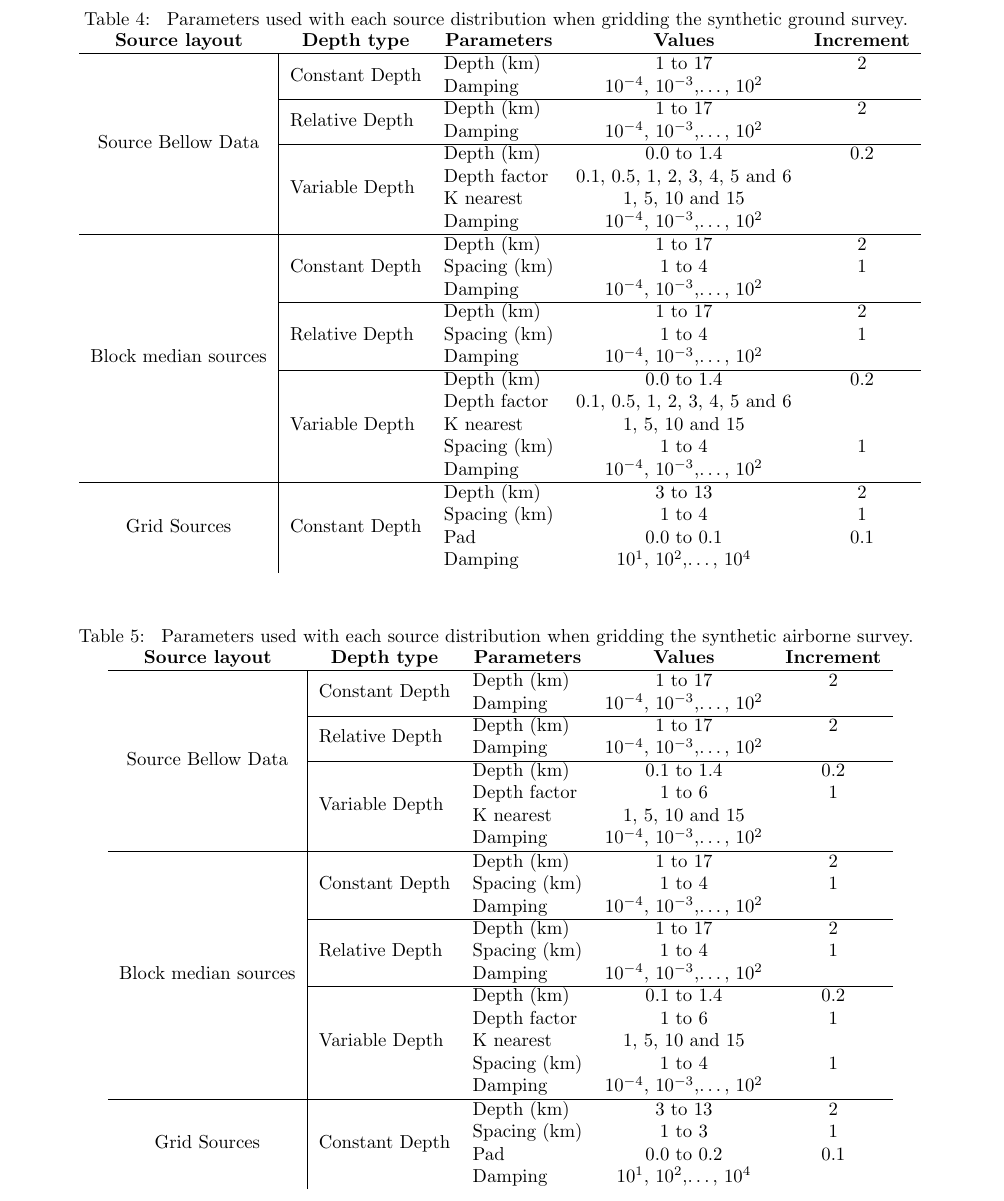
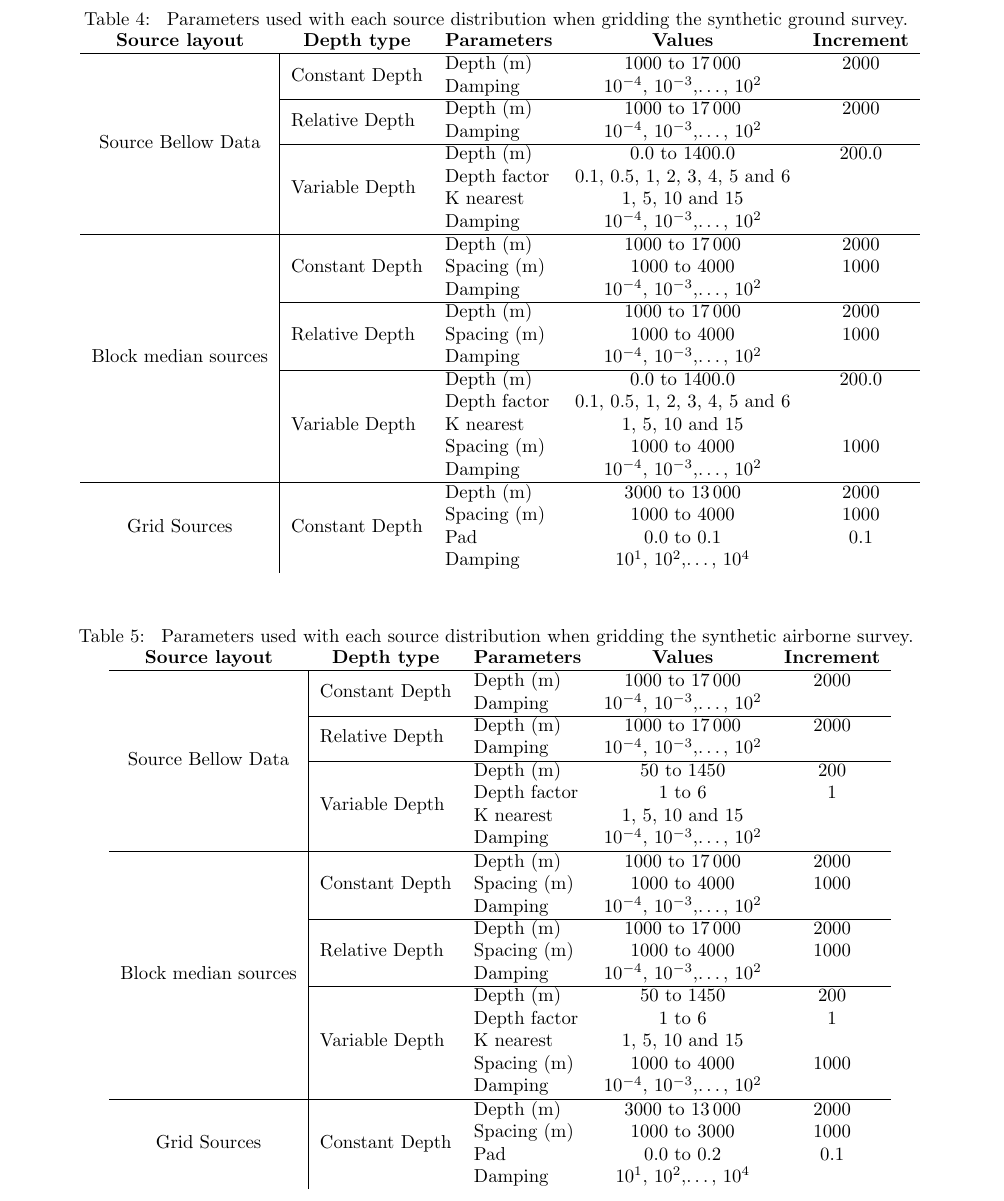
Before and after one commit to compgeolab/eql-gradient-boosted, a LaTeX paper (manuscript/manuscript.tex, which reads manuscript/parameters_airborne_survey.tex, manuscript/parameters_ground_survey.tex): part of page 10 of 10, cut so that both start at the same text. Compiled offline with pdfLaTeX.

Commit message:
Depths and spacing are presented in meters

```diff
--- a/manuscript/manuscript.tex
+++ b/manuscript/manuscript.tex
@@ -1000,7 +1000,7 @@ All rights reserved.
 
         \multirow{8}{*}{Source Bellow Data}
             & \multirow{2}{*}{Constant Depth}
-                & Depth (km)
+                & Depth (m)
                 & \GroundSourceBellowDataConstantDepthDepth
                 & \GroundSourceBellowDataConstantDepthDepthIncrement \\
             &
@@ -1009,7 +1009,7 @@ All rights reserved.
                 & \GroundSourceBellowDataConstantDepthDampingIncrement \\
             \cline{2-5}
             & \multirow{2}{*}{Relative Depth}
-                & Depth (km)
+                & Depth (m)
                 & \GroundSourceBellowDataRelativeDepthDepth
                 & \GroundSourceBellowDataRelativeDepthDepthIncrement \\
             &
@@ -1018,7 +1018,7 @@ All rights reserved.
                 & \GroundSourceBellowDataRelativeDepthDampingIncrement \\
             \cline{2-5}
             & \multirow{4}{*}{Variable Depth}
-                & Depth (km)
+                & Depth (m)
                 & \GroundSourceBellowDataVariableDepthDepth
                 & \GroundSourceBellowDataVariableDepthDepthIncrement \\
             &
@@ -1037,11 +1037,11 @@ All rights reserved.
 
         \multirow{11}{*}{Block median sources}
             & \multirow{3}{*}{Constant Depth}
-                & Depth (km)
+                & Depth (m)
                 & \GroundBlockMedianSourcesConstantDepthDepth
                 & \GroundBlockMedianSourcesConstantDepthDepthIncrement \\
             &
-                & Spacing (km)
+                & Spacing (m)
                 & \GroundBlockMedianSourcesConstantDepthSpacing
                 & \GroundBlockMedianSourcesConstantDepthSpacingIncrement \\
             &
@@ -1050,11 +1050,11 @@ All rights reserved.
                 & \GroundBlockMedianSourcesConstantDepthDampingIncrement \\
             \cline{2-5}
             & \multirow{3}{*}{Relative Depth}
-                & Depth (km)
+                & Depth (m)
                 & \GroundBlockMedianSourcesRelativeDepthDepth
                 & \GroundBlockMedianSourcesRelativeDepthDepthIncrement \\
             &
-                & Spacing (km)
+                & Spacing (m)
                 & \GroundBlockMedianSourcesRelativeDepthSpacing
                 & \GroundBlockMedianSourcesRelativeDepthSpacingIncrement \\
             &
@@ -1063,7 +1063,7 @@ All rights reserved.
                 & \GroundBlockMedianSourcesRelativeDepthDampingIncrement \\
             \cline{2-5}
             & \multirow{5}{*}{Variable Depth}
-                & Depth (km)
+                & Depth (m)
                 & \GroundBlockMedianSourcesVariableDepthDepth
                 & \GroundBlockMedianSourcesVariableDepthDepthIncrement \\
             &
@@ -1075,7 +1075,7 @@ All rights reserved.
                 & \GroundBlockMedianSourcesVariableDepthKNearest
                 & \GroundBlockMedianSourcesVariableDepthKNearestIncrement \\
             &
-                & Spacing (km)
+                & Spacing (m)
                 & \GroundBlockMedianSourcesVariableDepthSpacing
                 & \GroundBlockMedianSourcesVariableDepthSpacingIncrement \\
             &
@@ -1086,11 +1086,11 @@ All rights reserved.
 
         \multirow{4}{*}{Grid Sources}
             & \multirow{4}{*}{Constant Depth}
-                & Depth (km)
+                & Depth (m)
                     & \GroundGridSourcesConstantDepthDepth
                     & \GroundGridSourcesConstantDepthDepthIncrement \\
             &
-                & Spacing (km)
+                & Spacing (m)
                     & \GroundGridSourcesConstantDepthSpacing
                     & \GroundGridSourcesConstantDepthSpacingIncrement \\
             &
@@ -1121,7 +1121,7 @@ All rights reserved.
 
         \multirow{8}{*}{Source Bellow Data}
             & \multirow{2}{*}{Constant Depth}
-                & Depth (km)
+                & Depth (m)
                 & \AirborneSourceBellowDataConstantDepthDepth
                 & \AirborneSourceBellowDataConstantDepthDepthIncrement \\
             &
@@ -1130,7 +1130,7 @@ All rights reserved.
                 & \AirborneSourceBellowDataConstantDepthDampingIncrement \\
             \cline{2-5}
             & \multirow{2}{*}{Relative Depth}
-                & Depth (km)
+                & Depth (m)
                 & \AirborneSourceBellowDataRelativeDepthDepth
                 & \AirborneSourceBellowDataRelativeDepthDepthIncrement \\
             &
@@ -1139,7 +1139,7 @@ All rights reserved.
                 & \AirborneSourceBellowDataRelativeDepthDampingIncrement \\
             \cline{2-5}
             & \multirow{4}{*}{Variable Depth}
-                & Depth (km)
+                & Depth (m)
                 & \AirborneSourceBellowDataVariableDepthDepth
                 & \AirborneSourceBellowDataVariableDepthDepthIncrement \\
             &
@@ -1158,11 +1158,11 @@ All rights reserved.
 
         \multirow{11}{*}{Block median sources}
             & \multirow{3}{*}{Constant Depth}
-                & Depth (km)
+                & Depth (m)
                 & \AirborneBlockMedianSourcesConstantDepthDepth
                 & \AirborneBlockMedianSourcesConstantDepthDepthIncrement \\
             &
-                & Spacing (km)
+                & Spacing (m)
                 & \AirborneBlockMedianSourcesConstantDepthSpacing
                 & \AirborneBlockMedianSourcesConstantDepthSpacingIncrement \\
             &
@@ -1171,11 +1171,11 @@ All rights reserved.
                 & \AirborneBlockMedianSourcesConstantDepthDampingIncrement \\
             \cline{2-5}
             & \multirow{3}{*}{Relative Depth}
-                & Depth (km)
+                & Depth (m)
                 & \AirborneBlockMedianSourcesRelativeDepthDepth
                 & \AirborneBlockMedianSourcesRelativeDepthDepthIncrement \\
             &
-                & Spacing (km)
+                & Spacing (m)
                 & \AirborneBlockMedianSourcesRelativeDepthSpacing
                 & \AirborneBlockMedianSourcesRelativeDepthSpacingIncrement \\
             &
@@ -1184,7 +1184,7 @@ All rights reserved.
                 & \AirborneBlockMedianSourcesRelativeDepthDampingIncrement \\
             \cline{2-5}
             & \multirow{5}{*}{Variable Depth}
-                & Depth (km)
+                & Depth (m)
                 & \AirborneBlockMedianSourcesVariableDepthDepth
                 & \AirborneBlockMedianSourcesVariableDepthDepthIncrement \\
             &
@@ -1196,7 +1196,7 @@ All rights reserved.
                 & \AirborneBlockMedianSourcesVariableDepthKNearest
                 & \AirborneBlockMedianSourcesVariableDepthKNearestIncrement \\
             &
-                & Spacing (km)
+                & Spacing (m)
                 & \AirborneBlockMedianSourcesVariableDepthSpacing
                 & \AirborneBlockMedianSourcesVariableDepthSpacingIncrement \\
             &
@@ -1207,11 +1207,11 @@ All rights reserved.
 
         \multirow{4}{*}{Grid Sources}
             & \multirow{4}{*}{Constant Depth}
-                & Depth (km)
+                & Depth (m)
                     & \AirborneGridSourcesConstantDepthDepth
                     & \AirborneGridSourcesConstantDepthDepthIncrement \\
             &
-                & Spacing (km)
+                & Spacing (m)
                     & \AirborneGridSourcesConstantDepthSpacing
                     & \AirborneGridSourcesConstantDepthSpacingIncrement \\
             &
--- a/manuscript/parameters_airborne_survey.tex
+++ b/manuscript/parameters_airborne_survey.tex
@@ -1,46 +1,46 @@
 \newcommand{\AirborneSourceBellowDataConstantDepthDamping}{\num{e-4}, \num{e-3},$\dots$, \num{e2}}
 \newcommand{\AirborneSourceBellowDataConstantDepthDampingIncrement}{}
-\newcommand{\AirborneSourceBellowDataConstantDepthDepth}{\numrange{1}{17}}
-\newcommand{\AirborneSourceBellowDataConstantDepthDepthIncrement}{\num{2}}
+\newcommand{\AirborneSourceBellowDataConstantDepthDepth}{\numrange{1000}{17000}}
+\newcommand{\AirborneSourceBellowDataConstantDepthDepthIncrement}{\num{2000}}
 \newcommand{\AirborneSourceBellowDataRelativeDepthDamping}{\num{e-4}, \num{e-3},$\dots$, \num{e2}}
 \newcommand{\AirborneSourceBellowDataRelativeDepthDampingIncrement}{}
-\newcommand{\AirborneSourceBellowDataRelativeDepthDepth}{\numrange{1}{17}}
-\newcommand{\AirborneSourceBellowDataRelativeDepthDepthIncrement}{\num{2}}
+\newcommand{\AirborneSourceBellowDataRelativeDepthDepth}{\numrange{1000}{17000}}
+\newcommand{\AirborneSourceBellowDataRelativeDepthDepthIncrement}{\num{2000}}
 \newcommand{\AirborneSourceBellowDataVariableDepthDamping}{\num{e-4}, \num{e-3},$\dots$, \num{e2}}
 \newcommand{\AirborneSourceBellowDataVariableDepthDampingIncrement}{}
 \newcommand{\AirborneSourceBellowDataVariableDepthDepthFactor}{\numrange{1}{6}}
 \newcommand{\AirborneSourceBellowDataVariableDepthDepthFactorIncrement}{\num{1}}
-\newcommand{\AirborneSourceBellowDataVariableDepthDepth}{\numrange{0.1}{1.4}}
-\newcommand{\AirborneSourceBellowDataVariableDepthDepthIncrement}{\num{0.2}}
+\newcommand{\AirborneSourceBellowDataVariableDepthDepth}{\numrange{50}{1450}}
+\newcommand{\AirborneSourceBellowDataVariableDepthDepthIncrement}{\num{200}}
 \newcommand{\AirborneSourceBellowDataVariableDepthKNearest}{\numlist{1;5;10;15}}
 \newcommand{\AirborneSourceBellowDataVariableDepthKNearestIncrement}{}
 \newcommand{\AirborneBlockMedianSourcesConstantDepthDamping}{\num{e-4}, \num{e-3},$\dots$, \num{e2}}
 \newcommand{\AirborneBlockMedianSourcesConstantDepthDampingIncrement}{}
-\newcommand{\AirborneBlockMedianSourcesConstantDepthDepth}{\numrange{1}{17}}
-\newcommand{\AirborneBlockMedianSourcesConstantDepthDepthIncrement}{\num{2}}
-\newcommand{\AirborneBlockMedianSourcesConstantDepthSpacing}{\numrange{1}{4}}
-\newcommand{\AirborneBlockMedianSourcesConstantDepthSpacingIncrement}{\num{1}}
+\newcommand{\AirborneBlockMedianSourcesConstantDepthDepth}{\numrange{1000}{17000}}
+\newcommand{\AirborneBlockMedianSourcesConstantDepthDepthIncrement}{\num{2000}}
+\newcommand{\AirborneBlockMedianSourcesConstantDepthSpacing}{\numrange{1000}{4000}}
+\newcommand{\AirborneBlockMedianSourcesConstantDepthSpacingIncrement}{\num{1000}}
 \newcommand{\AirborneBlockMedianSourcesRelativeDepthDamping}{\num{e-4}, \num{e-3},$\dots$, \num{e2}}
 \newcommand{\AirborneBlockMedianSourcesRelativeDepthDampingIncrement}{}
-\newcommand{\AirborneBlockMedianSourcesRelativeDepthDepth}{\numrange{1}{17}}
-\newcommand{\AirborneBlockMedianSourcesRelativeDepthDepthIncrement}{\num{2}}
-\newcommand{\AirborneBlockMedianSourcesRelativeDepthSpacing}{\numrange{1}{4}}
-\newcommand{\AirborneBlockMedianSourcesRelativeDepthSpacingIncrement}{\num{1}}
+\newcommand{\AirborneBlockMedianSourcesRelativeDepthDepth}{\numrange{1000}{17000}}
+\newcommand{\AirborneBlockMedianSourcesRelativeDepthDepthIncrement}{\num{2000}}
+\newcommand{\AirborneBlockMedianSourcesRelativeDepthSpacing}{\numrange{1000}{4000}}
+\newcommand{\AirborneBlockMedianSourcesRelativeDepthSpacingIncrement}{\num{1000}}
 \newcommand{\AirborneBlockMedianSourcesVariableDepthDamping}{\num{e-4}, \num{e-3},$\dots$, \num{e2}}
 \newcommand{\AirborneBlockMedianSourcesVariableDepthDampingIncrement}{}
-\newcommand{\AirborneBlockMedianSourcesVariableDepthSpacing}{\numrange{1}{4}}
-\newcommand{\AirborneBlockMedianSourcesVariableDepthSpacingIncrement}{\num{1}}
+\newcommand{\AirborneBlockMedianSourcesVariableDepthSpacing}{\numrange{1000}{4000}}
+\newcommand{\AirborneBlockMedianSourcesVariableDepthSpacingIncrement}{\num{1000}}
 \newcommand{\AirborneBlockMedianSourcesVariableDepthDepthFactor}{\numrange{1}{6}}
 \newcommand{\AirborneBlockMedianSourcesVariableDepthDepthFactorIncrement}{\num{1}}
-\newcommand{\AirborneBlockMedianSourcesVariableDepthDepth}{\numrange{0.1}{1.4}}
-\newcommand{\AirborneBlockMedianSourcesVariableDepthDepthIncrement}{\num{0.2}}
+\newcommand{\AirborneBlockMedianSourcesVariableDepthDepth}{\numrange{50}{1450}}
+\newcommand{\AirborneBlockMedianSourcesVariableDepthDepthIncrement}{\num{200}}
 \newcommand{\AirborneBlockMedianSourcesVariableDepthKNearest}{\numlist{1;5;10;15}}
 \newcommand{\AirborneBlockMedianSourcesVariableDepthKNearestIncrement}{}
 \newcommand{\AirborneGridSourcesConstantDepthDamping}{\num{e1}, \num{e2},$\dots$, \num{e4}}
 \newcommand{\AirborneGridSourcesConstantDepthDampingIncrement}{}
-\newcommand{\AirborneGridSourcesConstantDepthDepth}{\numrange{3}{13}}
-\newcommand{\AirborneGridSourcesConstantDepthDepthIncrement}{\num{2}}
+\newcommand{\AirborneGridSourcesConstantDepthDepth}{\numrange{3000}{13000}}
+\newcommand{\AirborneGridSourcesConstantDepthDepthIncrement}{\num{2000}}
 \newcommand{\AirborneGridSourcesConstantDepthPad}{\numrange{0.0}{0.2}}
 \newcommand{\AirborneGridSourcesConstantDepthPadIncrement}{\num{0.1}}
-\newcommand{\AirborneGridSourcesConstantDepthSpacing}{\numrange{1}{3}}
-\newcommand{\AirborneGridSourcesConstantDepthSpacingIncrement}{\num{1}}
+\newcommand{\AirborneGridSourcesConstantDepthSpacing}{\numrange{1000}{3000}}
+\newcommand{\AirborneGridSourcesConstantDepthSpacingIncrement}{\num{1000}}
--- a/manuscript/parameters_ground_survey.tex
+++ b/manuscript/parameters_ground_survey.tex
@@ -1,36 +1,34 @@
 \newcommand{\GroundSourceBellowDataConstantDepthDamping}{\num{e-4}, \num{e-3},$\dots$, \num{e2}}
 \newcommand{\GroundSourceBellowDataConstantDepthDampingIncrement}{}
-\newcommand{\GroundSourceBellowDataConstantDepthDepth}{\numrange{1}{17}}
-\newcommand{\GroundSourceBellowDataConstantDepthDepthIncrement}{\num{2}}
+\newcommand{\GroundSourceBellowDataConstantDepthDepth}{\numrange{1000}{17000}}
+\newcommand{\GroundSourceBellowDataConstantDepthDepthIncrement}{\num{2000}}
 \newcommand{\GroundSourceBellowDataRelativeDepthDamping}{\num{e-4}, \num{e-3},$\dots$, \num{e2}}
 \newcommand{\GroundSourceBellowDataRelativeDepthDampingIncrement}{}
-\newcommand{\GroundSourceBellowDataRelativeDepthDepth}{\numrange{1}{17}}
-\newcommand{\GroundSourceBellowDataRelativeDepthDepthIncrement}{\num{2}}
+\newcommand{\GroundSourceBellowDataRelativeDepthDepth}{\numrange{1000}{17000}}
+\newcommand{\GroundSourceBellowDataRelativeDepthDepthIncrement}{\num{2000}}
 \newcommand{\GroundSourceBellowDataVariableDepthDamping}{\num{e-4}, \num{e-3},$\dots$, \num{e2}}
 \newcommand{\GroundSourceBellowDataVariableDepthDampingIncrement}{}
 \newcommand{\GroundSourceBellowDataVariableDepthDepthFactor}{\numlist{0.1;0.5;1;2;3;4;5;6}}
 \newcommand{\GroundSourceBellowDataVariableDepthDepthFactorIncrement}{}
-\newcommand{\GroundSourceBellowDataVariableDepthDepth}{\numrange{0.0}{1.4}}
-\newcommand{\GroundSourceBellowDataVariableDepthDepthIncrement}{\num{0.2}}
+\newcommand{\GroundSourceBellowDataVariableDepthDepth}{\numrange{0.0}{1400.0}}
+\newcommand{\GroundSourceBellowDataVariableDepthDepthIncrement}{\num{200.0}}
 \newcommand{\GroundSourceBellowDataVariableDepthKNearest}{\numlist{1;5;10;15}}
 \newcommand{\GroundSourceBellowDataVariableDepthKNearestIncrement}{}
 \newcommand{\GroundBlockMedianSourcesConstantDepthDamping}{\num{e-4}, \num{e-3},$\dots$, \num{e2}}
 \newcommand{\GroundBlockMedianSourcesConstantDepthDampingIncrement}{}
-\newcommand{\GroundBlockMedianSourcesConstantDepthDepth}{\numrange{1}{17}}
-\newcommand{\GroundBlockMedianSourcesConstantDepthDepthIncrement}{\num{2}}
-\newcommand{\GroundBlockMedianSourcesConstantDepthSpacing}{\numrange{1}{4}}
-\newcommand{\GroundBlockMedianSourcesConstantDepthSpacingIncrement}{\num{1}}
+\newcommand{\GroundBlockMedianSourcesConstantDepthDepth}{\numrange{1000}{17000}}
+\newcommand{\GroundBlockMedianSourcesConstantDepthDepthIncrement}{\num{2000}}
+\newcommand{\GroundBlockMedianSourcesConstantDepthSpacing}{\numrange{1000}{4000}}
+\newcommand{\GroundBlockMedianSourcesConstantDepthSpacingIncrement}{\num{1000}}
 \newcommand{\GroundBlockMedianSourcesRelativeDepthDamping}{\num{e-4}, \num{e-3},$\dots$, \num{e2}}
 \newcommand{\GroundBlockMedianSourcesRelativeDepthDampingIncrement}{}
-\newcommand{\GroundBlockMedianSourcesRelativeDepthDepth}{\numrange{1}{17}}
-\newcommand{\GroundBlockMedianSourcesRelativeDepthDepthIncrement}{\num{2}}
-\newcommand{\GroundBlockMedianSourcesRelativeDepthSpacing}{\numrange{1}{4}}
-\newcommand{\GroundBlockMedianSourcesRelativeDepthSpacingIncrement}{\num{1}}
+\newcommand{\GroundBlockMedianSourcesRelativeDepthDepth}{\numrange{1000}{17000}}
+\newcommand{\GroundBlockMedianSourcesRelativeDepthDepthIncrement}{\num{2000}}
+\newcommand{\GroundBlockMedianSourcesRelativeDepthSpacing}{\numrange{1000}{4000}}
+\newcommand{\GroundBlockMedianSourcesRelativeDepthSpacingIncrement}{\num{1000}}
 \newcommand{\GroundBlockMedianSourcesVariableDepthDamping}{\num{e-4}, \num{e-3},$\dots$, \num{e2}}
 \newcommand{\GroundBlockMedianSourcesVariableDepthDampingIncrement}{}
-\newcommand{\GroundBlockMedianSourcesVariableDepthSpacing}{\numrange{1}{4}}
-\newcommand{\GroundBlockMedianSourcesVariableDepthSpacingIncrement}{\num{1}}
+\newcommand{\GroundBlockMedianSourcesVariableDepthSpacing}{\numrange{1000}{4000}}
+\newcommand{\GroundBlockMedianSourcesVariableDepthSpacingIncrement}{\num{1000}}
 \newcommand{\GroundBlockMedianSourcesVariableDepthDepthFactor}{\numlist{0.1;0.5;1;2;3;4;5;6}}
 \newcommand{\GroundBlockMedianSourcesVariableDepthDepthFactorIncrement}{}
-\newcommand{\GroundBlockMedianSourcesVariableDepthDepth}{\numrange{0.0}{1.4}}
-\newcommand{\GroundBlockMedianSourcesVariableDepthDepthIncrement}{\num{0.2}}
@@ -42,5 +41,6 @@
-\newcommand{\GroundGridSourcesConstantDepthDepthIncrement}{\num{2}}
+\newcommand{\GroundGridSourcesConstantDepthDepth}{\numrange{3000}{13000}}
+\newcommand{\GroundGridSourcesConstantDepthDepthIncrement}{\num{2000}}
 \newcommand{\GroundGridSourcesConstantDepthPad}{\numrange{0.0}{0.1}}
 \newcommand{\GroundGridSourcesConstantDepthPadIncrement}{\num{0.1}}
-\newcommand{\GroundGridSourcesConstantDepthSpacing}{\numrange{1}{4}}
-\newcommand{\GroundGridSourcesConstantDepthSpacingIncrement}{\num{1}}
+\newcommand{\GroundGridSourcesConstantDepthSpacing}{\numrange{1000}{4000}}
+\newcommand{\GroundGridSourcesConstantDepthSpacingIncrement}{\num{1000}}
```
Also changed, not shown: manuscript/parameters_ground_survey.tex (3 more changed lines), 2 other files.
